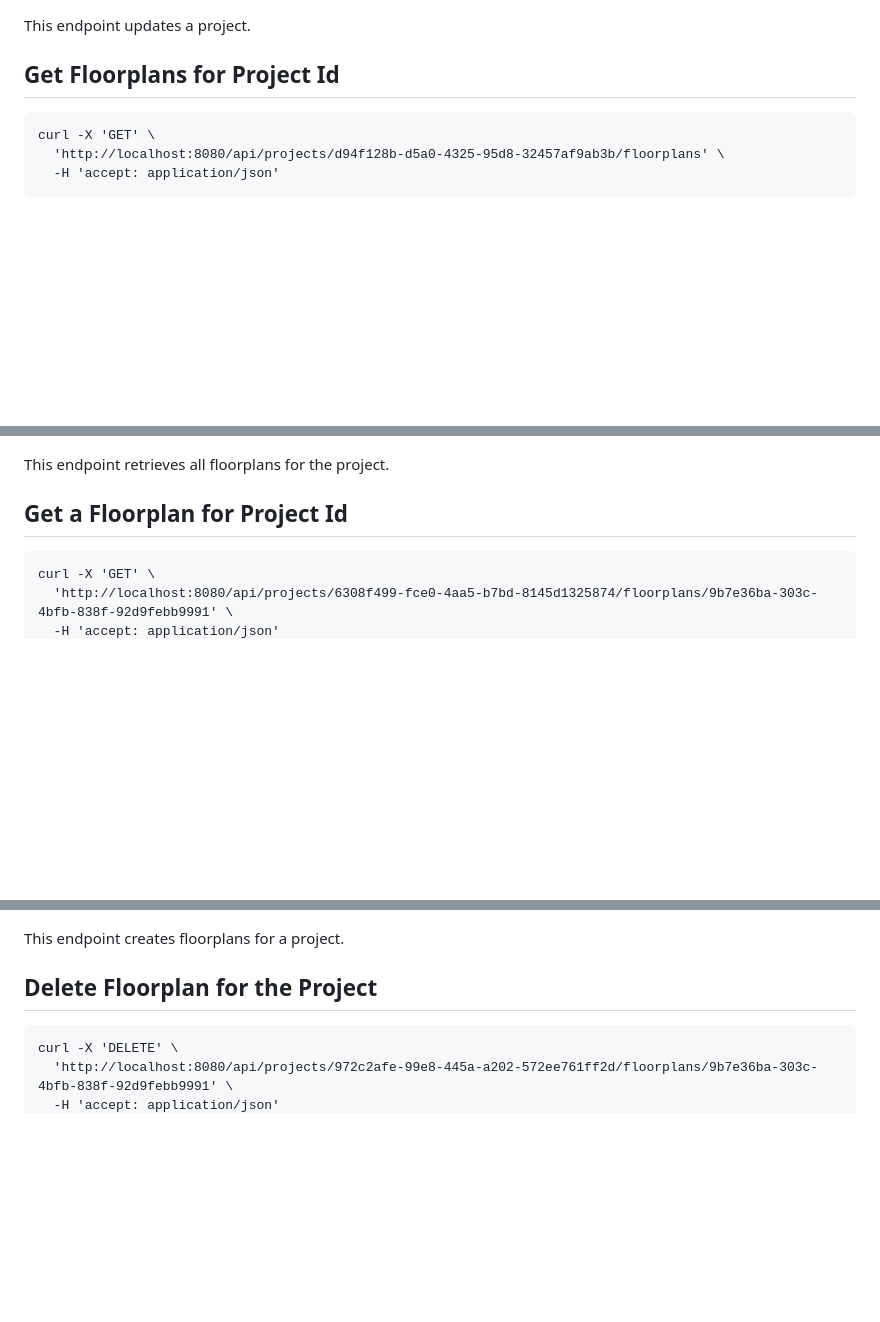
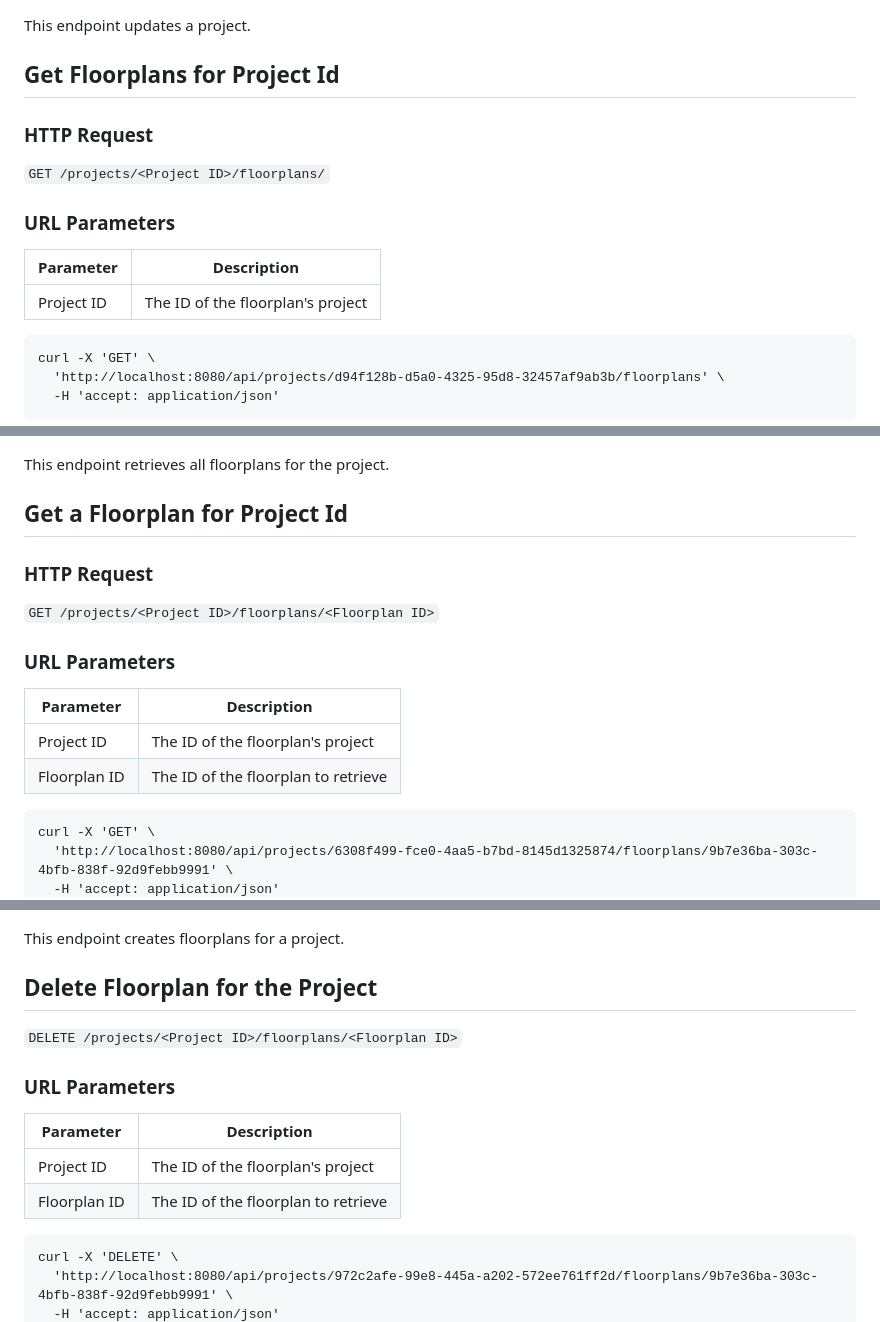
Before and after one commit to pareeksp47/assignment, a Markdown page: Readme.md, 3 parts joined by grey strips. Rendered like a GitHub page; blank space fills up the shorter version.

````diff
--- a/Readme.md
+++ b/Readme.md
@@ -125,6 +125,16 @@ This endpoint updates a project.
 
 ## Get Floorplans for Project Id
 
+### HTTP Request
+
+`GET /projects/<Project ID>/floorplans/`
+
+### URL Parameters
+
+| Parameter  | Description                       |
+| ---------- | --------------------------------- |
+| Project ID | The ID of the floorplan's project |
+
 ```Curl
 curl -X 'GET' \
   'http://localhost:8080/api/projects/d94f128b-d5a0-4325-95d8-32457af9ab3b/floorplans' \
@@ -161,6 +171,17 @@ This endpoint retrieves all floorplans for the project.
 
 ## Get a Floorplan for Project Id
 
+### HTTP Request
+
+`GET /projects/<Project ID>/floorplans/<Floorplan ID>`
+
+### URL Parameters
+
+| Parameter    | Description                         |
+| ------------ | ----------------------------------- |
+| Project ID   | The ID of the floorplan's project   |
+| Floorplan ID | The ID of the floorplan to retrieve |
+
 ```Curl
 curl -X 'GET' \
   'http://localhost:8080/api/projects/6308f499-fce0-4aa5-b7bd-8145d1325874/floorplans/9b7e36ba-303c-4bfb-838f-92d9febb9991' \
@@ -211,6 +240,15 @@ This endpoint creates floorplans for a project.
 
 ## Delete Floorplan for the Project
 
+`DELETE /projects/<Project ID>/floorplans/<Floorplan ID>`
+
+### URL Parameters
+
+| Parameter    | Description                         |
+| ------------ | ----------------------------------- |
+| Project ID   | The ID of the floorplan's project   |
+| Floorplan ID | The ID of the floorplan to retrieve |
+
 ```Curl
 curl -X 'DELETE' \
   'http://localhost:8080/api/projects/972c2afe-99e8-445a-a202-572ee761ff2d/floorplans/9b7e36ba-303c-4bfb-838f-92d9febb9991' \
````
Also changed, not shown: other parts of Readme.md (+17 -0 lines).
